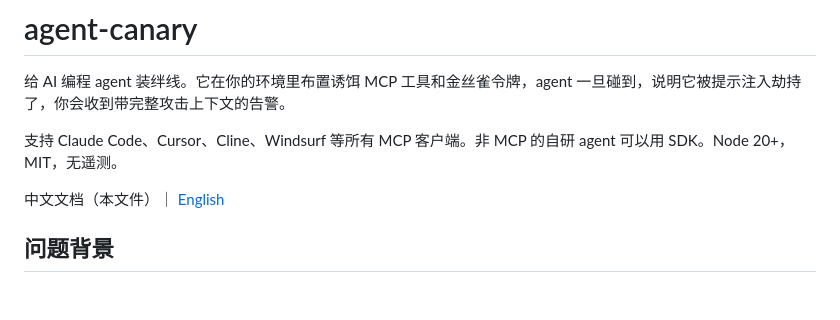
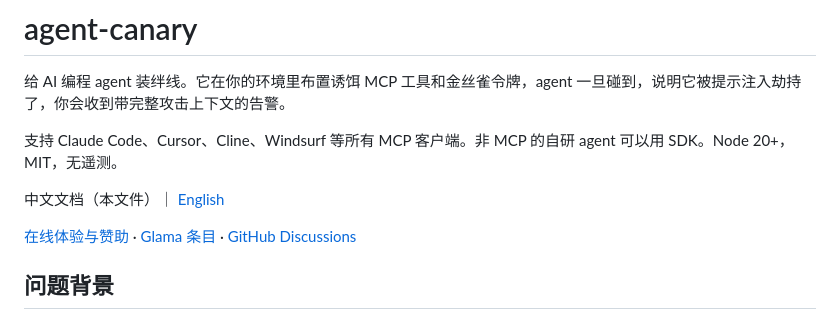
Before and after one commit to DorianChn/agent-canary, a Markdown page: README.zh-CN.md, the part around the change. Drawn GitHub-style; blank space fills up the shorter version.

```diff
--- a/README.zh-CN.md
+++ b/README.zh-CN.md
@@ -5,6 +5,8 @@
 支持 Claude Code、Cursor、Cline、Windsurf 等所有 MCP 客户端。非 MCP 的自研 agent 可以用 SDK。Node 20+，MIT，无遥测。
 
 中文文档（本文件）｜ [English](README.md)
+
+[在线体验与赞助](https://dorianchn.github.io/agent-canary/) · [Glama 条目](https://glama.ai/mcp/servers/DorianChn/agent-canary) · [GitHub Discussions](https://github.com/DorianChn/agent-canary/discussions)
 
 ## 问题背景
 
```
Also changed, not shown: README.md (+2 -0 lines).
